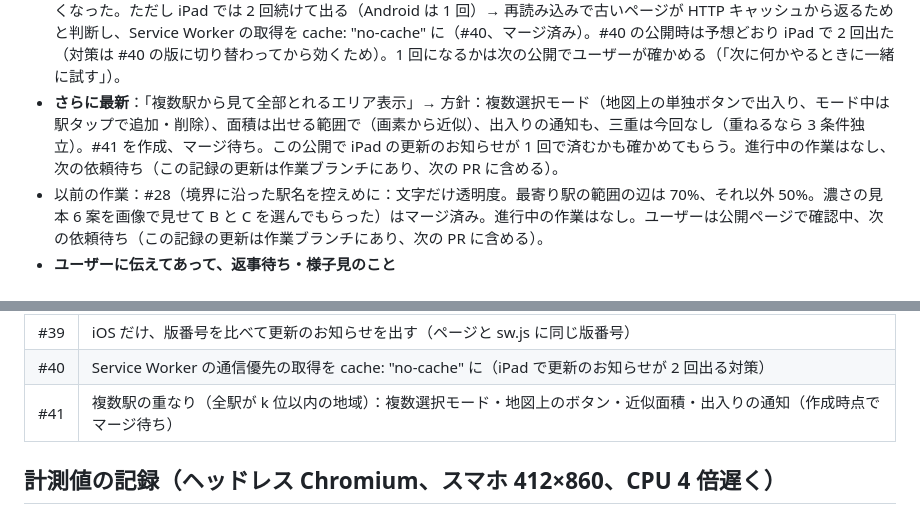
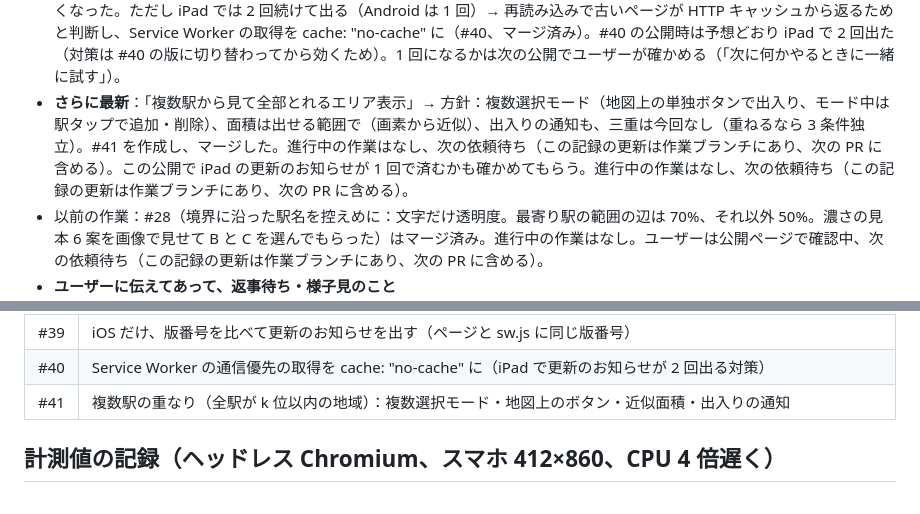
Before and after one commit to hinoharu/ekimemo-map, a Markdown page: HANDOFF.md, 2 parts joined by grey strips. Rendered like a GitHub page.

Commit message:
HANDOFF.md：#41 のマージを記録
Co-Authored-By: Claude Opus 5.5 <noreply@anthropic.com>
Claude-Session: https://claude.ai/code/session_01WnxPQJN8MkT7ULoe7TuVAz

```diff
--- a/HANDOFF.md
+++ b/HANDOFF.md
@@ -21,7 +21,7 @@
 - **#37**：ユーザーの依頼で、更新のお知らせの動作確認のための公開（ページ先頭に表示されないコメントを 1 行。空のコミットでは dist が変わらず sw.js も同じなので、お知らせが出ないため）。マージ済み。結果：iPad では更新のお知らせが出なかった（どのブラウザかは未確認）。ユーザーは「リロードボタンがあるのでまあ良い」。Android は未報告。
 - **さらに最新**：iPad で地図を長押しするとページ全体が文字選択になる → 地図と浮かぶ表示に user-select: none（「Android・PC に影響しないよう iPad のみで」→ `@supports (-webkit-touch-callout: none)` で iOS だけ）で #38 を作成し、マージした。実機の確認待ち。
 - **さらに最新**：「iPad のみ更新バーの出し方を変えられる？」→ iOS だけ版番号を比べる方式（ページと sw.js に同じ版番号、前面に戻ったときと 30 分ごとに sw.js を読んで比べる）で #39。マージまで任された。確認：iPhone の表示名で、Service Worker なしでも新しい版の公開後にお知らせが出た。Android の表示名では出ない（従来の仕組みは別途動作を確認）。実機の iPad での確認は次の公開時。→ 結果：iPad（Safari・Chrome とも）でお知らせが出た。長押しで選択されることもなくなった。ただし iPad では 2 回続けて出る（Android は 1 回）→ 再読み込みで古いページが HTTP キャッシュから返るためと判断し、Service Worker の取得を cache: "no-cache" に（#40、マージ済み）。#40 の公開時は予想どおり iPad で 2 回出た（対策は #40 の版に切り替わってから効くため）。1 回になるかは次の公開でユーザーが確かめる（「次に何かやるときに一緒に試す」）。
-- **さらに最新**：「複数駅から見て全部とれるエリア表示」→ 方針：複数選択モード（地図上の単独ボタンで出入り、モード中は駅タップで追加・削除）、面積は出せる範囲で（画素から近似）、出入りの通知も、三重は今回なし（重ねるなら 3 条件独立）。#41 を作成、マージ待ち。この公開で iPad の更新のお知らせが 1 回で済むかも確かめてもらう。進行中の作業はなし、次の依頼待ち（この記録の更新は作業ブランチにあり、次の PR に含める）。
+- **さらに最新**：「複数駅から見て全部とれるエリア表示」→ 方針：複数選択モード（地図上の単独ボタンで出入り、モード中は駅タップで追加・削除）、面積は出せる範囲で（画素から近似）、出入りの通知も、三重は今回なし（重ねるなら 3 条件独立）。#41 を作成し、マージした。進行中の作業はなし、次の依頼待ち（この記録の更新は作業ブランチにあり、次の PR に含める）。この公開で iPad の更新のお知らせが 1 回で済むかも確かめてもらう。進行中の作業はなし、次の依頼待ち（この記録の更新は作業ブランチにあり、次の PR に含める）。
 - 以前の作業：#28（境界に沿った駅名を控えめに：文字だけ透明度。最寄り駅の範囲の辺は 70%、それ以外 50%。濃さの見本 6 案を画像で見せて B と C を選んでもらった）はマージ済み。進行中の作業はなし。ユーザーは公開ページで確認中、次の依頼待ち（この記録の更新は作業ブランチにあり、次の PR に含める）。
 - **ユーザーに伝えてあって、返事待ち・様子見のこと**
   - 座布団（最寄り駅の常時表示）が左上の駅名を隠すことがある → 気になれば位置・大きさを調整する。
@@ -83,7 +83,7 @@
 | #38 | iOS で地図の長押しが文字選択になるのを止める（iOS だけに効く指定） |
 | #39 | iOS だけ、版番号を比べて更新のお知らせを出す（ページと sw.js に同じ版番号） |
 | #40 | Service Worker の通信優先の取得を cache: "no-cache" に（iPad で更新のお知らせが 2 回出る対策） |
-| #41 | 複数駅の重なり（全駅が k 位以内の地域）：複数選択モード・地図上のボタン・近似面積・出入りの通知（作成時点でマージ待ち） |
+| #41 | 複数駅の重なり（全駅が k 位以内の地域）：複数選択モード・地図上のボタン・近似面積・出入りの通知 |
 
 ## 計測値の記録（ヘッドレス Chromium、スマホ 412×860、CPU 4 倍遅く）
 - 起動：約 1.95 秒（#12 時点）→ 約 1.5 秒（#13 の駅の点の自前描画）
```
